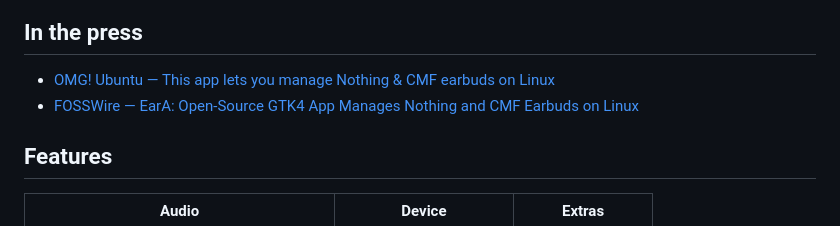
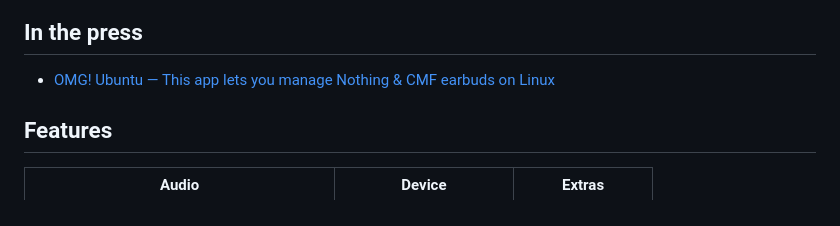
Before and after one commit to oneydef/EarA-linux, a Markdown page: README.md, the part around the change. GitHub-like rendering.

Commit message:
docs: remove unavailable FOSSWire link

```diff
--- a/README.md
+++ b/README.md
@@ -33,7 +33,6 @@ EarA brings battery, ANC, EQ, gestures, find-my, and Bluetooth audio routing to
 ## In the press
 
 - [OMG! Ubuntu — This app lets you manage Nothing & CMF earbuds on Linux](https://www.omgubuntu.co.uk/2026/10/cmf-nothing-earbuds-linux-companion-app)
-- [FOSSWire — EarA: Open-Source GTK4 App Manages Nothing and CMF Earbuds on Linux](https://fosswire.org/news/eara-open-source-gtk4-app-manages-nothing-and-cmf-earbuds-on-linux/)
 
 ## Features
 
```
